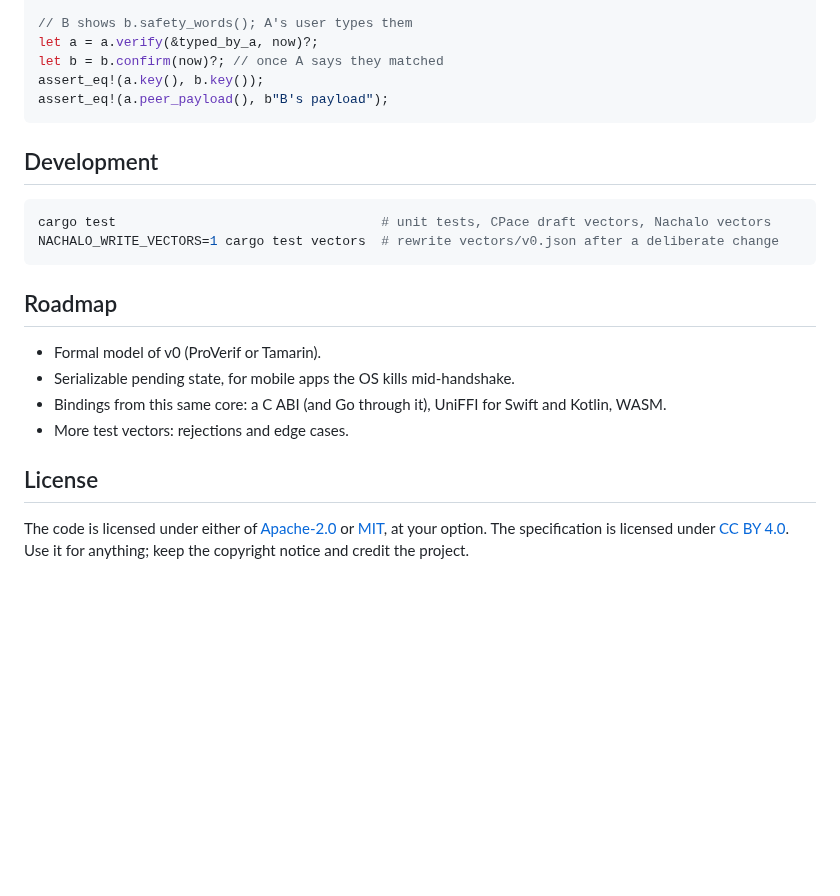
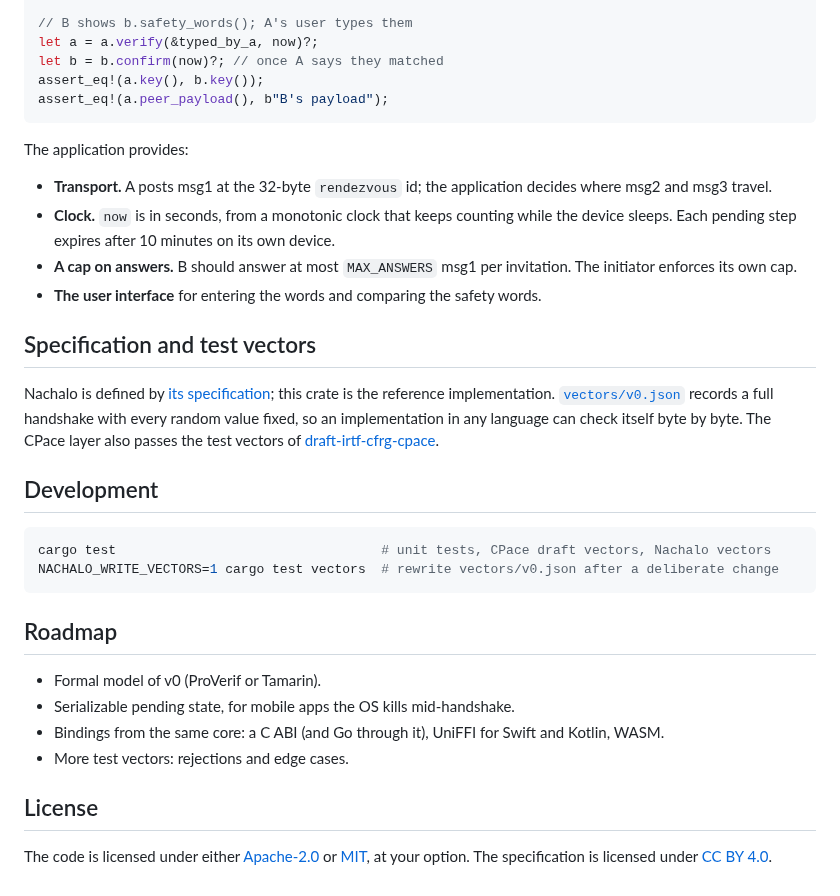
Before and after one commit to RamsisDev/Nachalo, a Markdown page: README.md, the part around one of its changes. Drawn GitHub-style; blank space fills up the shorter version.

````diff
--- a/README.md
+++ b/README.md
@@ -51,6 +71,23 @@ assert_eq!(a.key(), b.key());
 assert_eq!(a.peer_payload(), b"B's payload");
 ```
 
+The application provides:
+
+- **Transport.** A posts msg1 at the 32-byte `rendezvous` id; the application decides where msg2
+  and msg3 travel.
+- **Clock.** `now` is in seconds, from a monotonic clock that keeps counting while the device
+  sleeps. Each pending step expires after 10 minutes on its own device.
+- **A cap on answers.** B should answer at most `MAX_ANSWERS` msg1 per invitation. The initiator
+  enforces its own cap.
+- **The user interface** for entering the words and comparing the safety words.
+
+## Specification and test vectors
+
+Nachalo is defined by [its specification](spec/nachalo.md); this crate is the reference
+implementation. [`vectors/v0.json`](vectors/v0.json) records a full handshake with every random
+value fixed, so an implementation in any language can check itself byte by byte. The CPace layer
+also passes the test vectors of [draft-irtf-cfrg-cpace].
+
 ## Development
 
 ```bash
@@ -62,11 +99,12 @@ NACHALO_WRITE_VECTORS=1 cargo test vectors  # rewrite vectors/v0.json after a de
 
 - Formal model of v0 (ProVerif or Tamarin).
 - Serializable pending state, for mobile apps the OS kills mid-handshake.
-- Bindings from this same core: a C ABI (and Go through it), UniFFI for Swift and Kotlin, WASM.
+- Bindings from the same core: a C ABI (and Go through it), UniFFI for Swift and Kotlin, WASM.
 - More test vectors: rejections and edge cases.
 
 ## License
 
-The code is licensed under either of [Apache-2.0](LICENSE-APACHE) or [MIT](LICENSE-MIT), at your
-option. The specification is licensed under [CC BY 4.0](spec/LICENSE). Use it for anything; keep
-the copyright notice and credit the project.
+The code is licensed under either [Apache-2.0](LICENSE-APACHE) or [MIT](LICENSE-MIT), at your
+option. The specification is licensed under [CC BY 4.0](spec/LICENSE).
+
+[draft-irtf-cfrg-cpace]: https://datatracker.ietf.org/doc/draft-irtf-cfrg-cpace/
````
Also changed, not shown: other parts of README.md (+42 -22 lines), spec/nachalo.md (+23 -13 lines), assets/Nachalo.png (added), 4 other files.
